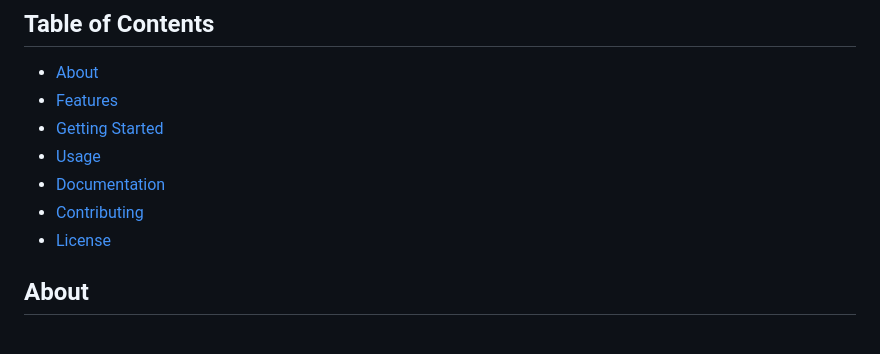
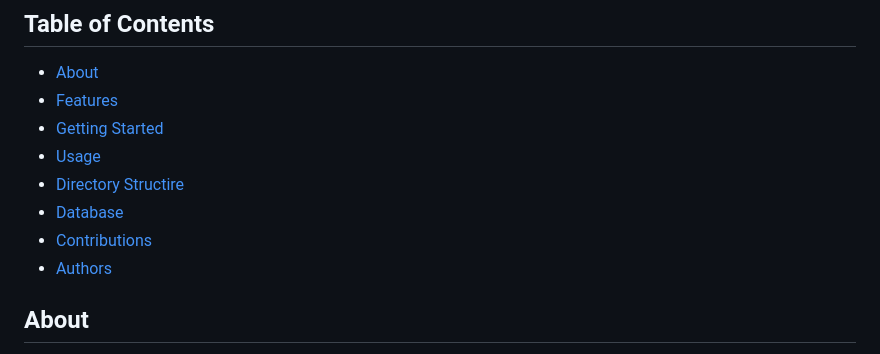
Before and after one commit to dmuvaa/PataDoc, a Markdown page: README.md, the part around one of its changes. GitHub-like rendering.

```diff
--- a/README.md
+++ b/README.md
@@ -8,9 +8,10 @@ Bring doctors closer to you
 - [Features](#features)
 - [Getting Started](#getting-started)
 - [Usage](#usage)
-- [Documentation](#documentation)
-- [Contributing](#contributing)
-- [License](#license)
+- [Directory Structire](#directory-structure)
+- [Database](#database)
+- [Contributions](#contributions)
+- [Authors](#authors)
 
 ## About
 
```
Also changed, not shown: other parts of README.md (+4 -4 lines).
